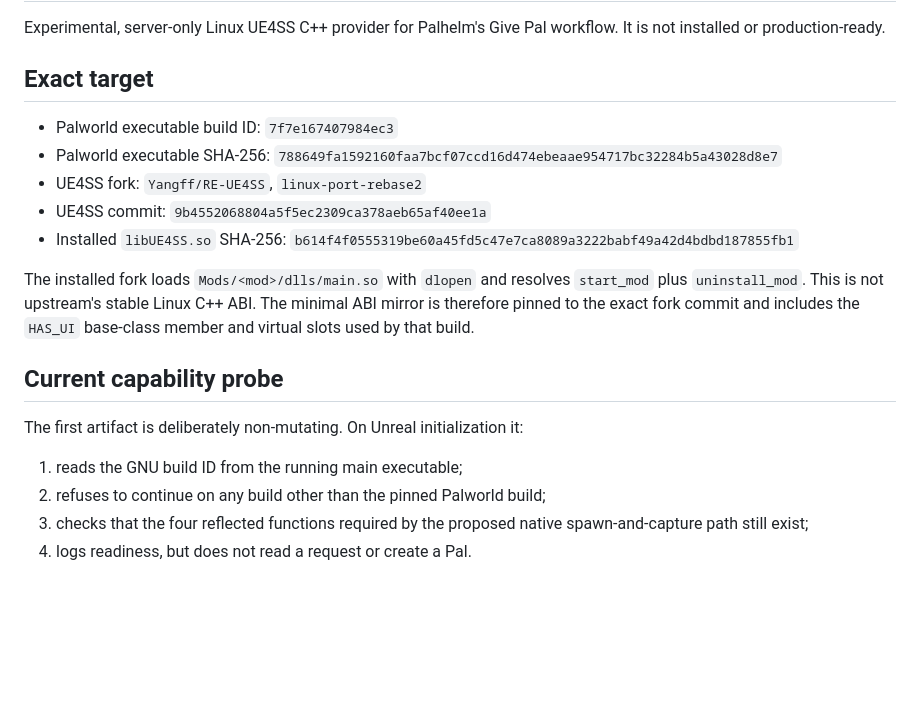
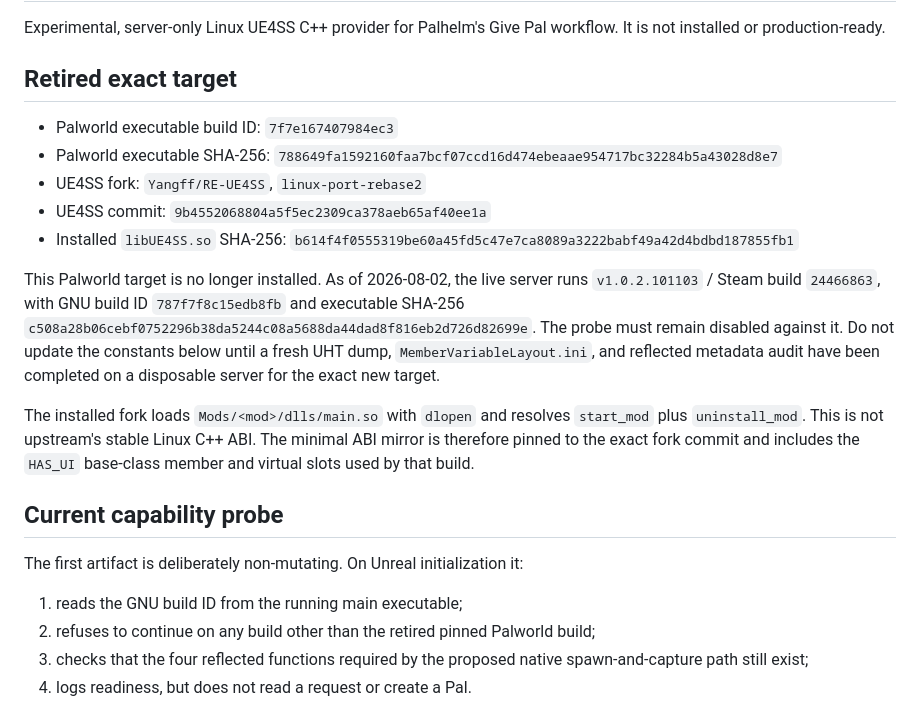
Before and after one commit to 8tp/palhelm, a Markdown page: mods/palhelm-pal-native/README.md, the part around the change. GitHub-like rendering; blank space fills up the shorter version.

Commit message:
docs: revalidate Pal grant target

```diff
--- a/mods/palhelm-pal-native/README.md
+++ b/mods/palhelm-pal-native/README.md
@@ -3,7 +3,7 @@
 Experimental, server-only Linux UE4SS C++ provider for Palhelm's Give Pal
 workflow. It is not installed or production-ready.
 
-## Exact target
+## Retired exact target
 
 - Palworld executable build ID: `7f7e167407984ec3`
 - Palworld executable SHA-256:
@@ -12,6 +12,14 @@ workflow. It is not installed or production-ready.
 - UE4SS commit: `9b4552068804a5f5ec2309ca378aeb65af40ee1a`
 - Installed `libUE4SS.so` SHA-256:
   `b614f4f0555319be60a45fd5c47e7ca8089a3222babf49a42d4bdbd187855fb1`
+
+This Palworld target is no longer installed. As of 2026-08-02, the live server
+runs `v1.0.2.101103` / Steam build `24466863`, with GNU build ID
+`787f7f8c15edb8fb` and executable SHA-256
+`c508a28b06cebf0752296b38da5244c08a5688da44dad8f816eb2d726d82699e`.
+The probe must remain disabled against it. Do not update the constants below
+until a fresh UHT dump, `MemberVariableLayout.ini`, and reflected metadata audit
+have been completed on a disposable server for the exact new target.
 
 The installed fork loads `Mods/<mod>/dlls/main.so` with `dlopen` and resolves
 `start_mod` plus `uninstall_mod`. This is not upstream's stable Linux C++ ABI.
@@ -23,7 +31,7 @@ the `HAS_UI` base-class member and virtual slots used by that build.
 The first artifact is deliberately non-mutating. On Unreal initialization it:
 
 1. reads the GNU build ID from the running main executable;
-2. refuses to continue on any build other than the pinned Palworld build;
+2. refuses to continue on any build other than the retired pinned Palworld build;
 3. checks that the four reflected functions required by the proposed native
    spawn-and-capture path still exist;
 4. logs readiness, but does not read a request or create a Pal.
```
Also changed, not shown: docs/GIVE-PAL-PLAN.md (+53 -2 lines).
